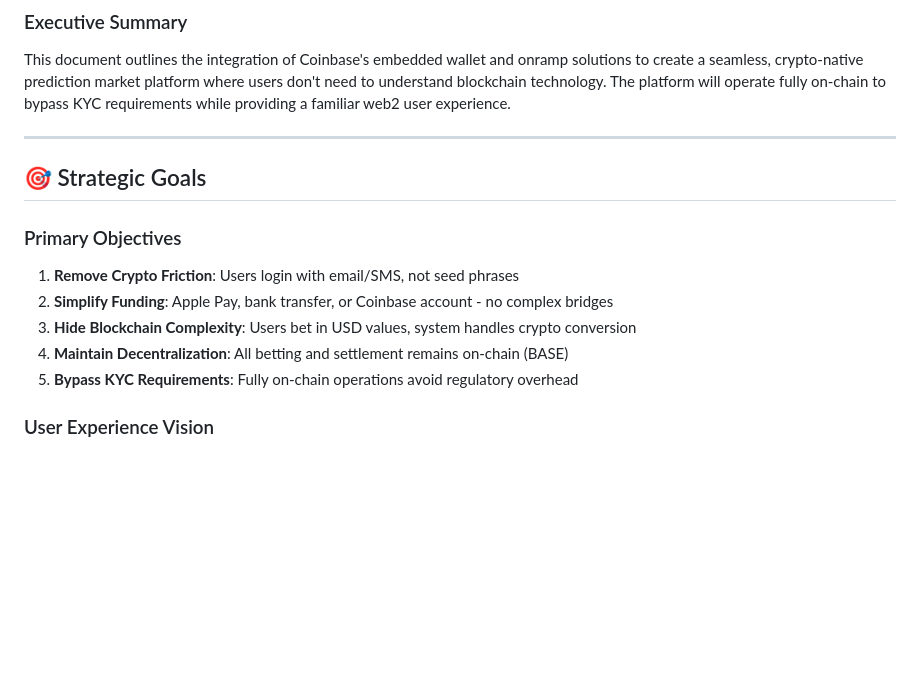
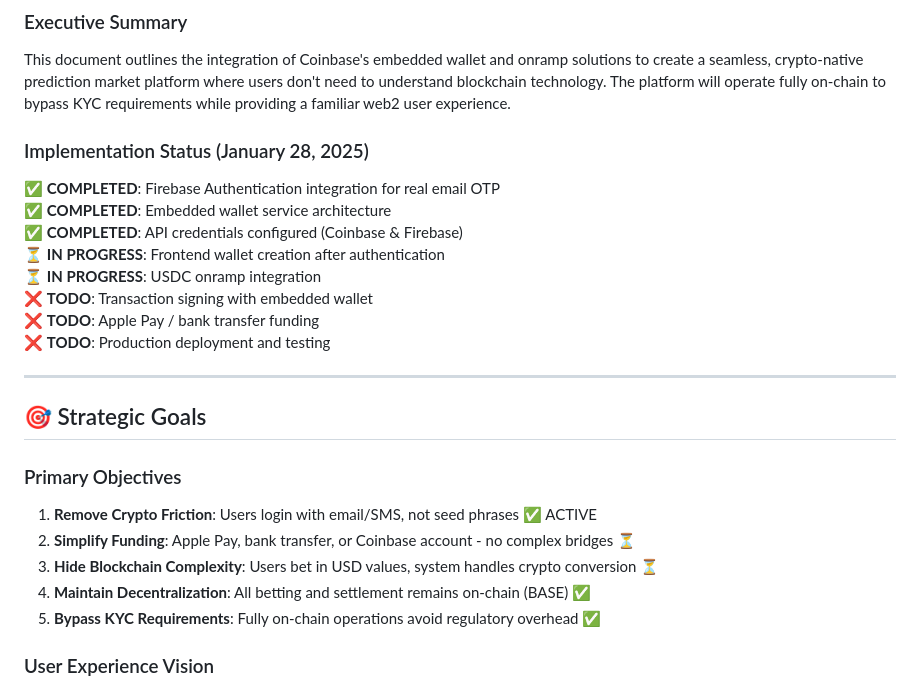
Before and after one commit to timepoint-ai/proteus, a Markdown page: CRYPTO-USERS-PLAN.md, the part around the change. GitHub-like rendering; blank space fills up the shorter version.

Commit message:
Update project status and documentation with recent progress
Update CRYPTO-USERS-PLAN.md to reflect implementation status and strategic goals. Enhance README.md with details on Coinbase Embedded Wallet integration, performance improvements, and quick start guide. Remove outdated information and consolidate technical stack details.

Replit-Commit-Author: Agent
Replit-Commit-Session-Id: 01cbb29c-cf25-47af-b2be-a1a39d776422
Replit-Commit-Checkpoint-Type: full_checkpoint
Replit-Commit-Screenshot-Url: https://storage.googleapis.com/screenshot-production-us-central1/cf1c9d89-296a-46f9-bce6-3c2090e82753/01cbb29c-cf25-47af-b2be-a1a39d776422/zW8pJjL

```diff
--- a/CRYPTO-USERS-PLAN.md
+++ b/CRYPTO-USERS-PLAN.md
@@ -4,16 +4,26 @@
 ### Executive Summary
 This document outlines the integration of Coinbase's embedded wallet and onramp solutions to create a seamless, crypto-native prediction market platform where users don't need to understand blockchain technology. The platform will operate fully on-chain to bypass KYC requirements while providing a familiar web2 user experience.
 
+### Implementation Status (January 28, 2025)
+✅ **COMPLETED**: Firebase Authentication integration for real email OTP
+✅ **COMPLETED**: Embedded wallet service architecture
+✅ **COMPLETED**: API credentials configured (Coinbase & Firebase)
+⏳ **IN PROGRESS**: Frontend wallet creation after authentication
+⏳ **IN PROGRESS**: USDC onramp integration
+❌ **TODO**: Transaction signing with embedded wallet
+❌ **TODO**: Apple Pay / bank transfer funding
+❌ **TODO**: Production deployment and testing
+
 ---
 
 ## 🎯 Strategic Goals
 
 ### Primary Objectives
-1. **Remove Crypto Friction**: Users login with email/SMS, not seed phrases
-2. **Simplify Funding**: Apple Pay, bank transfer, or Coinbase account - no complex bridges
-3. **Hide Blockchain Complexity**: Users bet in USD values, system handles crypto conversion
-4. **Maintain Decentralization**: All betting and settlement remains on-chain (BASE)
-5. **Bypass KYC Requirements**: Fully on-chain operations avoid regulatory overhead
+1. **Remove Crypto Friction**: Users login with email/SMS, not seed phrases ✅ ACTIVE
+2. **Simplify Funding**: Apple Pay, bank transfer, or Coinbase account - no complex bridges ⏳
+3. **Hide Blockchain Complexity**: Users bet in USD values, system handles crypto conversion ⏳
+4. **Maintain Decentralization**: All betting and settlement remains on-chain (BASE) ✅
+5. **Bypass KYC Requirements**: Fully on-chain operations avoid regulatory overhead ✅
 
 ### User Experience Vision
 - **Feels Like**: A normal betting website with email login
```
Also changed, not shown: 1 other file.
